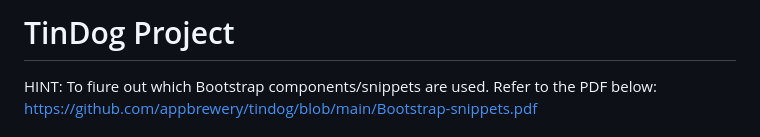
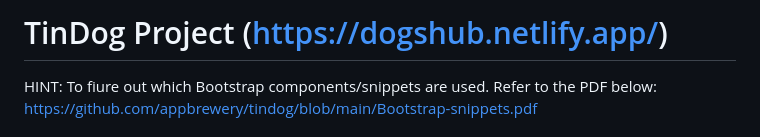
Before and after one commit to dhruvchawlaa/Web-Development, a Markdown page: 003-Bootstrap/TinDog/README.md, the part around the change. GitHub-like rendering.

```diff
--- a/003-Bootstrap/TinDog/README.md
+++ b/003-Bootstrap/TinDog/README.md
@@ -1,4 +1,4 @@
-# TinDog Project
+# TinDog Project (https://dogshub.netlify.app/)
 
 HINT: To fiure out which Bootstrap components/snippets are used. Refer to the PDF below:
 https://github.com/appbrewery/tindog/blob/main/Bootstrap-snippets.pdf
```
